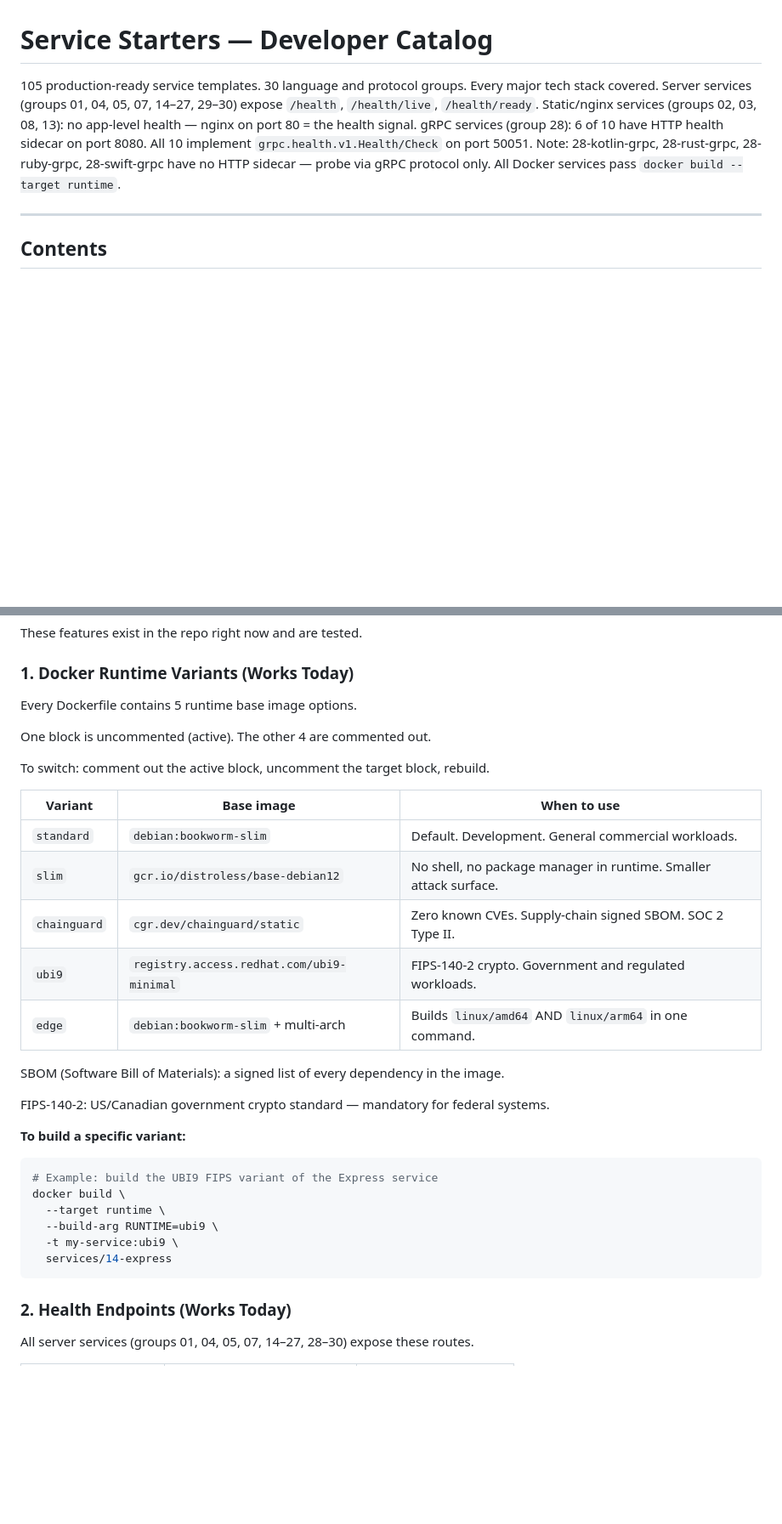
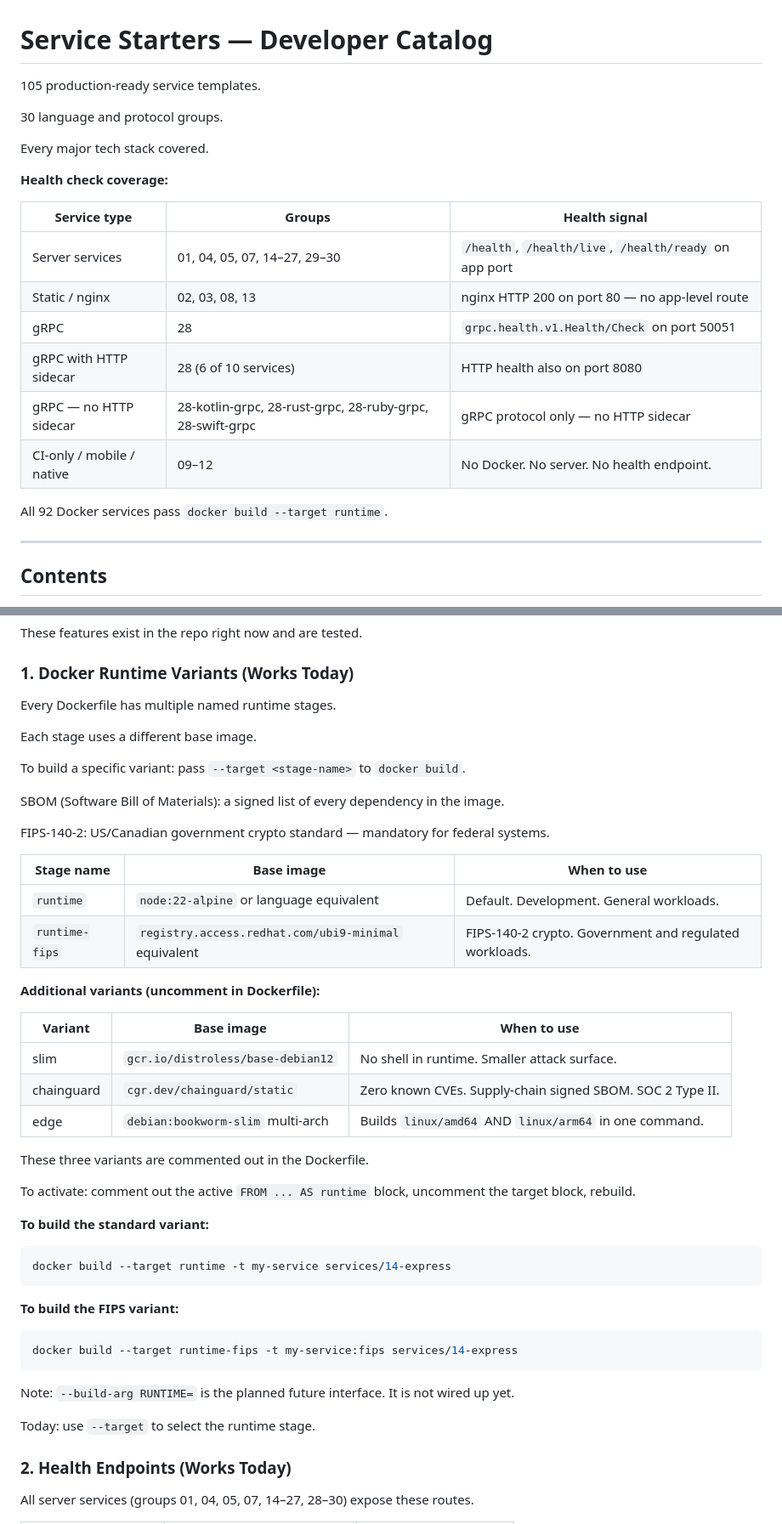
Before and after one commit to yarova-ca/service-starters, a Markdown page: services/README.md, 2 parts joined by grey strips. Shown at 85% size. GitHub-like rendering; blank space fills up the shorter version.

Commit message:
Fix README accuracy and format (#13)
* Add Category column to priority tiers, move gRPC top 4 to Tier 1

Co-Authored-By: Claude Sonnet 4.6 <noreply@anthropic.com>

* Fix README accuracy and format — RUNTIME mechanism, header, compound clauses

Co-Authored-By: Claude Sonnet 4.6 <noreply@anthropic.com>

---------

Co-authored-by: Rohith <rohith@yarova.ca>
Co-authored-by: Claude Sonnet 4.6 <noreply@anthropic.com>

````diff
--- a/services/README.md
+++ b/services/README.md
@@ -1,12 +1,23 @@
 # Service Starters — Developer Catalog
 
 105 production-ready service templates.
-30 language and protocol groups. Every major tech stack covered.
-Server services (groups 01, 04, 05, 07, 14–27, 29–30) expose `/health`, `/health/live`, `/health/ready`.
-Static/nginx services (groups 02, 03, 08, 13): no app-level health — nginx on port 80 = the health signal.
-gRPC services (group 28): 6 of 10 have HTTP health sidecar on port 8080. All 10 implement `grpc.health.v1.Health/Check` on port 50051.
-Note: 28-kotlin-grpc, 28-rust-grpc, 28-ruby-grpc, 28-swift-grpc have no HTTP sidecar — probe via gRPC protocol only.
-All Docker services pass `docker build --target runtime`.
+
+30 language and protocol groups.
+
+Every major tech stack covered.
+
+**Health check coverage:**
+
+| Service type | Groups | Health signal |
+|---|---|---|
+| Server services | 01, 04, 05, 07, 14–27, 29–30 | `/health`, `/health/live`, `/health/ready` on app port |
+| Static / nginx | 02, 03, 08, 13 | nginx HTTP 200 on port 80 — no app-level route |
+| gRPC | 28 | `grpc.health.v1.Health/Check` on port 50051 |
+| gRPC with HTTP sidecar | 28 (6 of 10 services) | HTTP health also on port 8080 |
+| gRPC — no HTTP sidecar | 28-kotlin-grpc, 28-rust-grpc, 28-ruby-grpc, 28-swift-grpc | gRPC protocol only — no HTTP sidecar |
+| CI-only / mobile / native | 09–12 | No Docker. No server. No health endpoint. |
+
+All 92 Docker services pass `docker build --target runtime`.
 
 ---
 
@@ -260,34 +276,48 @@ These features exist in the repo right now and are tested.
 <a id="docker-variants"></a>
 ### 1. Docker Runtime Variants (Works Today)
 
-Every Dockerfile contains 5 runtime base image options.
+Every Dockerfile has multiple named runtime stages.
 
-One block is uncommented (active). The other 4 are commented out.
+Each stage uses a different base image.
 
-To switch: comment out the active block, uncomment the target block, rebuild.
-
-| Variant | Base image | When to use |
-|---|---|---|
-| `standard` | `debian:bookworm-slim` | Default. Development. General commercial workloads. |
-| `slim` | `gcr.io/distroless/base-debian12` | No shell, no package manager in runtime. Smaller attack surface. |
-| `chainguard` | `cgr.dev/chainguard/static` | Zero known CVEs. Supply-chain signed SBOM. SOC 2 Type II. |
-| `ubi9` | `registry.access.redhat.com/ubi9-minimal` | FIPS-140-2 crypto. Government and regulated workloads. |
-| `edge` | `debian:bookworm-slim` + multi-arch | Builds `linux/amd64` AND `linux/arm64` in one command. |
+To build a specific variant: pass `--target <stage-name>` to `docker build`.
 
 SBOM (Software Bill of Materials): a signed list of every dependency in the image.
 
 FIPS-140-2: US/Canadian government crypto standard — mandatory for federal systems.
 
-**To build a specific variant:**
+| Stage name | Base image | When to use |
+|---|---|---|
+| `runtime` | `node:22-alpine` or language equivalent | Default. Development. General workloads. |
+| `runtime-fips` | `registry.access.redhat.com/ubi9-minimal` equivalent | FIPS-140-2 crypto. Government and regulated workloads. |
+
+**Additional variants (uncomment in Dockerfile):**
+
+| Variant | Base image | When to use |
+|---|---|---|
+| slim | `gcr.io/distroless/base-debian12` | No shell in runtime. Smaller attack surface. |
+| chainguard | `cgr.dev/chainguard/static` | Zero known CVEs. Supply-chain signed SBOM. SOC 2 Type II. |
+| edge | `debian:bookworm-slim` multi-arch | Builds `linux/amd64` AND `linux/arm64` in one command. |
+
+These three variants are commented out in the Dockerfile.
+
+To activate: comment out the active `FROM ... AS runtime` block, uncomment the target block, rebuild.
+
+**To build the standard variant:**
 
 ```bash
-# Example: build the UBI9 FIPS variant of the Express service
-docker build \
-  --target runtime \
-  --build-arg RUNTIME=ubi9 \
-  -t my-service:ubi9 \
-  services/14-express
+docker build --target runtime -t my-service services/14-express
 ```
+
+**To build the FIPS variant:**
+
+```bash
+docker build --target runtime-fips -t my-service:fips services/14-express
+```
+
+Note: `--build-arg RUNTIME=` is the planned future interface. It is not wired up yet.
+
+Today: use `--target` to select the runtime stage.
 
 <a id="health-endpoints"></a>
 ### 2. Health Endpoints (Works Today)
````
Also changed, not shown: other parts of services/README.md (+27 -10 lines).
